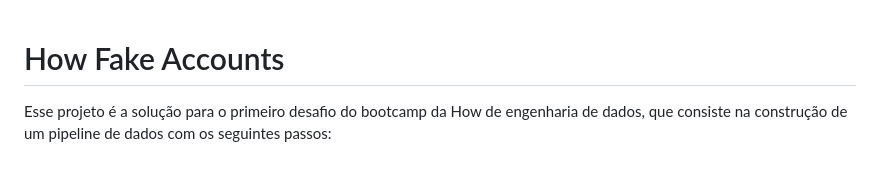
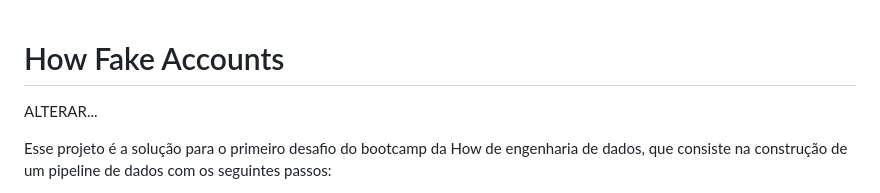
Before and after one commit to z-fab/how-engenharia-dados, a Markdown page: _Projetos/Desafio_01/README.md, the part around the change. GitHub-like rendering; blank space fills up the shorter version.

Commit message:
Alteração Readme

```diff
--- a/_Projetos/Desafio_01/README.md
+++ b/_Projetos/Desafio_01/README.md
@@ -1,4 +1,5 @@
 # How Fake Accounts
+ALTERAR...
 
 Esse projeto é a solução para o primeiro desafio do bootcamp da How de engenharia de dados, que consiste na construção de um pipeline de dados com os seguintes passos:
 
```
